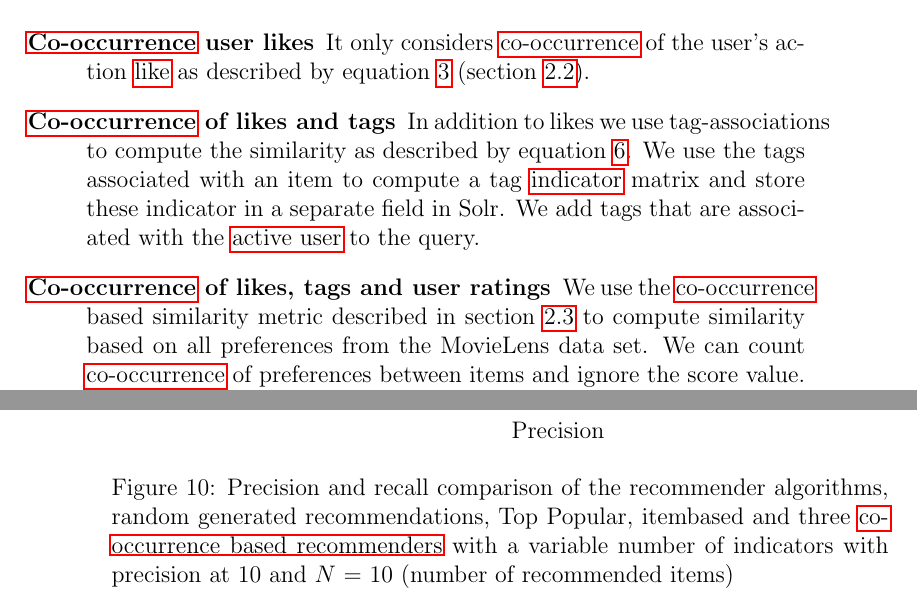
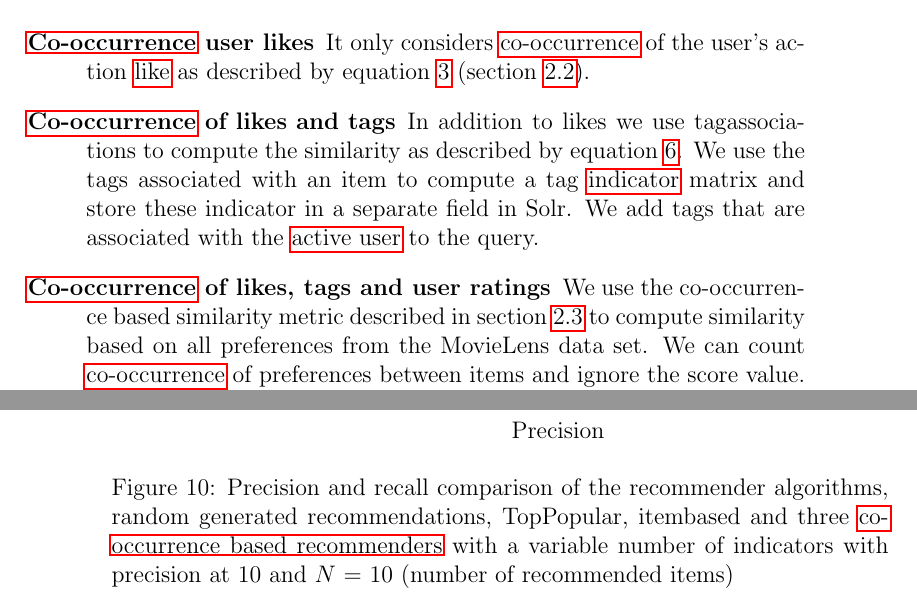
Before and after one commit to Hofmaier/comstock, a LaTeX paper (tex/master.tex, which reads tex/evaluation.tex): two parts of pages 33 and 34 of 42, joined at a grey line, cut so that both start at the same text. Compiled offline with pdfLaTeX.

Commit message:
eval refactoring

```diff
--- a/tex/evaluation.tex
+++ b/tex/evaluation.tex
@@ -237,8 +236,8 @@ To compare the performance of the \glspl{rec} with variable number of \glspl{ind
 
 \begin{description}
 \item[\Gls{coocc} user likes] It only considers \gls{coocc} of the user's action \gls{like} as described by equation \ref{eq:recommendation} (section \ref{sec:problem}).
-\item[\Gls{coocc} of likes and tags] In addition to likes we use tag-associations to compute the similarity as described by equation \ref{eq:multi}. We use the tags associated with an item to compute a tag \gls{indicator} matrix and store these indicator in a separate field in Solr. We add tags that are associated with the \gls{au} to the query.
-\item[\Gls{coocc} of likes, tags and user ratings] We use the \gls{coocc} based similarity metric described in section \ref{sec:llr} to compute similarity based on all preferences from the MovieLens data set. We can count \gls{coocc} of preferences between items and ignore the score value. To query this \gls{indicator} field we use the user's recent likes.
+\item[\Gls{coocc} of likes and tags] In addition to likes we use tag\-asso\-cia\-tions to compute the similarity as described by equation \ref{eq:multi}. We use the tags associated with an item to compute a tag \gls{indicator} matrix and store these indicator in a separate field in Solr. We add tags that are associated with the \gls{au} to the query.
+\item[\Gls{coocc} of likes, tags and user ratings] We use the co\--oc\-cur\-ren\-ce based similarity metric described in section \ref{sec:llr} to compute similarity based on all preferences from the MovieLens data set. We can count \gls{coocc} of preferences between items and ignore the score value. To query this \gls{indicator} field we use the user's recent likes.
 \end{description}
 
 We measure precision and recall at $N=10$ for all three recommenders and the baseline algorithms. Hence we retrieve a list of 10 items. Relevant items are the 10 best rated items above the threshold. For every user we compute his average rating value $\mu$ and the standard deviation $\sigma$. We set the threshold to $\mu + \sigma$.
@@ -265,7 +264,7 @@ x tick label style={/pgf/number format/fixed}
 \legend{Precision, Recall};
 \end{axis}
 \end{tikzpicture}
-\caption{Precision and recall comparison of the recommender algorithms, random generated recommendations, Top Popular, itembased  and three \glspl{rec} with a variable number of indicators with precision at 10 and $N$ = 10 (number of recommended items)}
+\caption{Precision and recall comparison of the recommender algorithms, random generated recommendations, TopPopular, itembased  and three \glspl{rec} with a variable number of indicators with precision at 10 and $N$ = 10 (number of recommended items)}
   \label{fig:precisionrecallvalues}
 \end{figure}
 
```
Also changed, not shown: tex/evaluation.tex (5 more changed lines), 2 other files.
